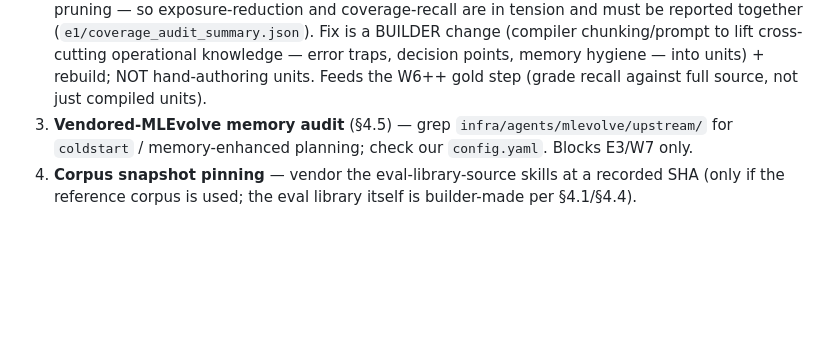
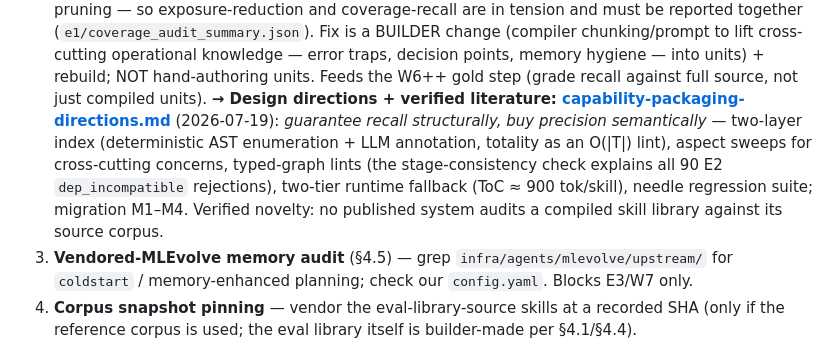
Before and after one commit to Kkuntal990/AI-Skill-builder, a Markdown page: docs/skill-builder/capability-linker-mvp-plan.md, the part around the change. GitHub-like rendering; blank space fills up the shorter version.

```diff
--- a/docs/skill-builder/capability-linker-mvp-plan.md
+++ b/docs/skill-builder/capability-linker-mvp-plan.md
@@ -558,6 +558,13 @@ numbers to advisory permanently (never hard-gate on them).
    change (compiler chunking/prompt to lift cross-cutting operational knowledge — error traps,
    decision points, memory hygiene — into units) + rebuild; NOT hand-authoring units. Feeds the
    W6++ gold step (grade recall against full source, not just compiled units).
+   **→ Design directions + verified literature: [capability-packaging-directions.md](capability-packaging-directions.md)**
+   (2026-07-19): *guarantee recall structurally, buy precision semantically* — two-layer index
+   (deterministic AST enumeration + LLM annotation, totality as an O(|T|) lint), aspect sweeps
+   for cross-cutting concerns, typed-graph lints (the stage-consistency check explains all 90
+   E2 `dep_incompatible` rejections), two-tier runtime fallback (ToC ≈ 900 tok/skill), needle
+   regression suite; migration M1–M4. Verified novelty: no published system audits a compiled
+   skill library against its source corpus.
 3. **Vendored-MLEvolve memory audit** (§4.5) — grep `infra/agents/mlevolve/upstream/` for
    `coldstart` / memory-enhanced planning; check our `config.yaml`. Blocks E3/W7 only.
 3. **Corpus snapshot pinning** — vendor the eval-library-source skills at a recorded SHA (only if
```
Also changed, not shown: docs/skill-builder/README.md (+1 -0 lines), docs/skill-builder/capability-packaging-directions.md (added, +385 -0 lines).
